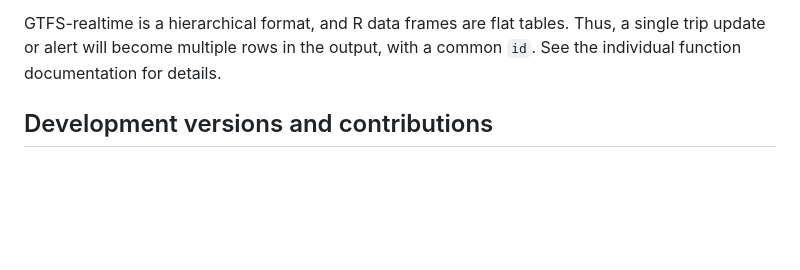
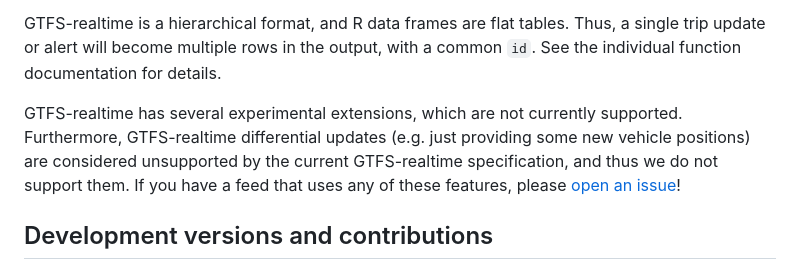
Before and after one commit to mattwigway/gtfsrealtime-r, a Markdown page: README.md, the part around the change. Drawn GitHub-style; blank space fills up the shorter version.

Commit message:
add note about unsupported features

```diff
--- a/README.md
+++ b/README.md
@@ -26,6 +26,8 @@ For most analytical applications of GTFS-realtime, you will want to work with ar
 
 GTFS-realtime is a hierarchical format, and R data frames are flat tables. Thus, a single trip update or alert will become multiple rows in the output, with a common `id`. See the individual function documentation for details.
 
+GTFS-realtime has several experimental extensions, which are not currently supported. Furthermore, GTFS-realtime differential updates (e.g. just providing some new vehicle positions) are considered unsupported by the current GTFS-realtime specification, and thus we do not support them. If you have a feed that uses any of these features, please [open an issue](https://github.com/mattwigway/gtfsrealtime-r/issues/new)!
+
 ## Development versions and contributions
 
 Development versions of the package are available from [mattwigway.r-universe.dev](https://mattwigway.r-universe.dev/gtfsrealtime). To install the latest development version, run:
```
